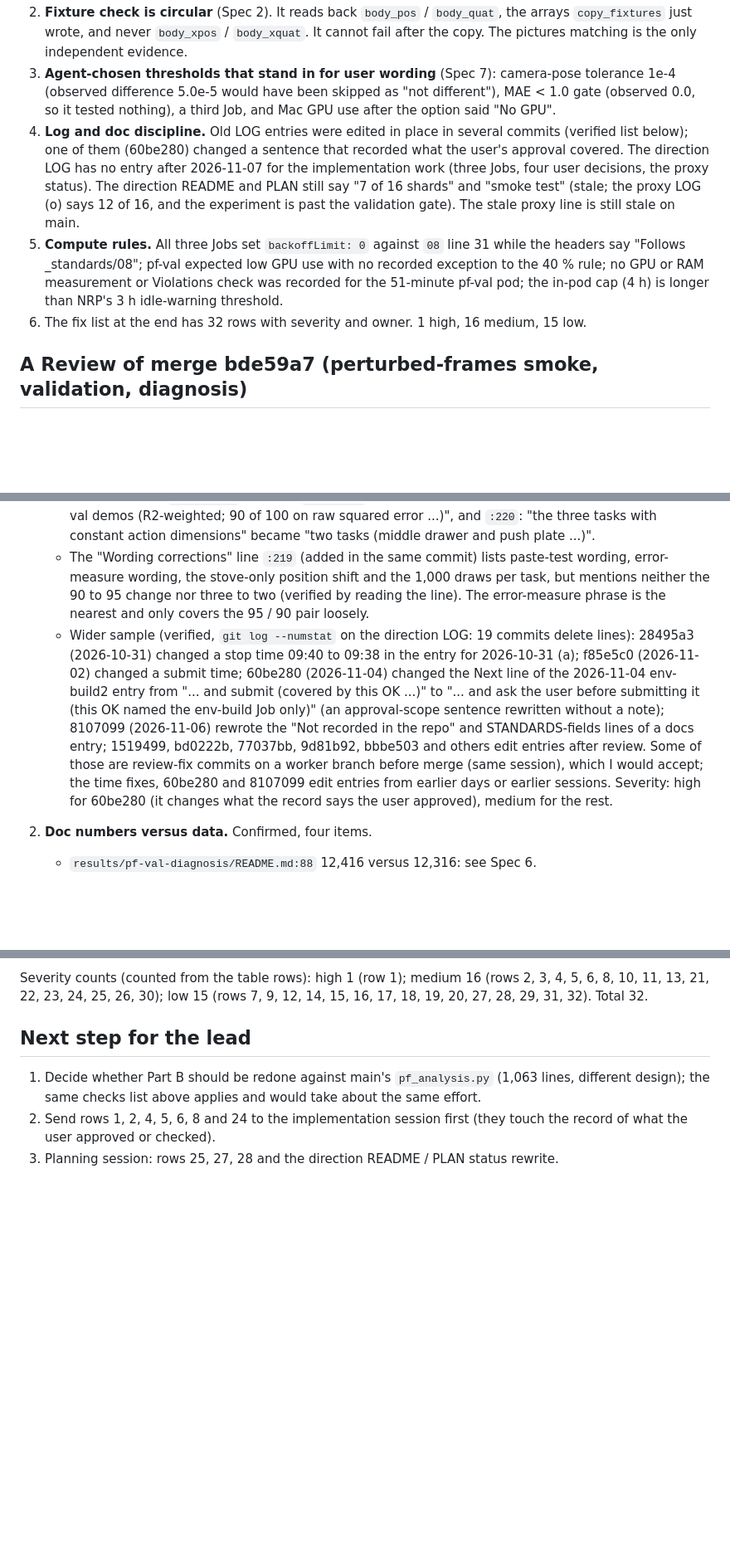
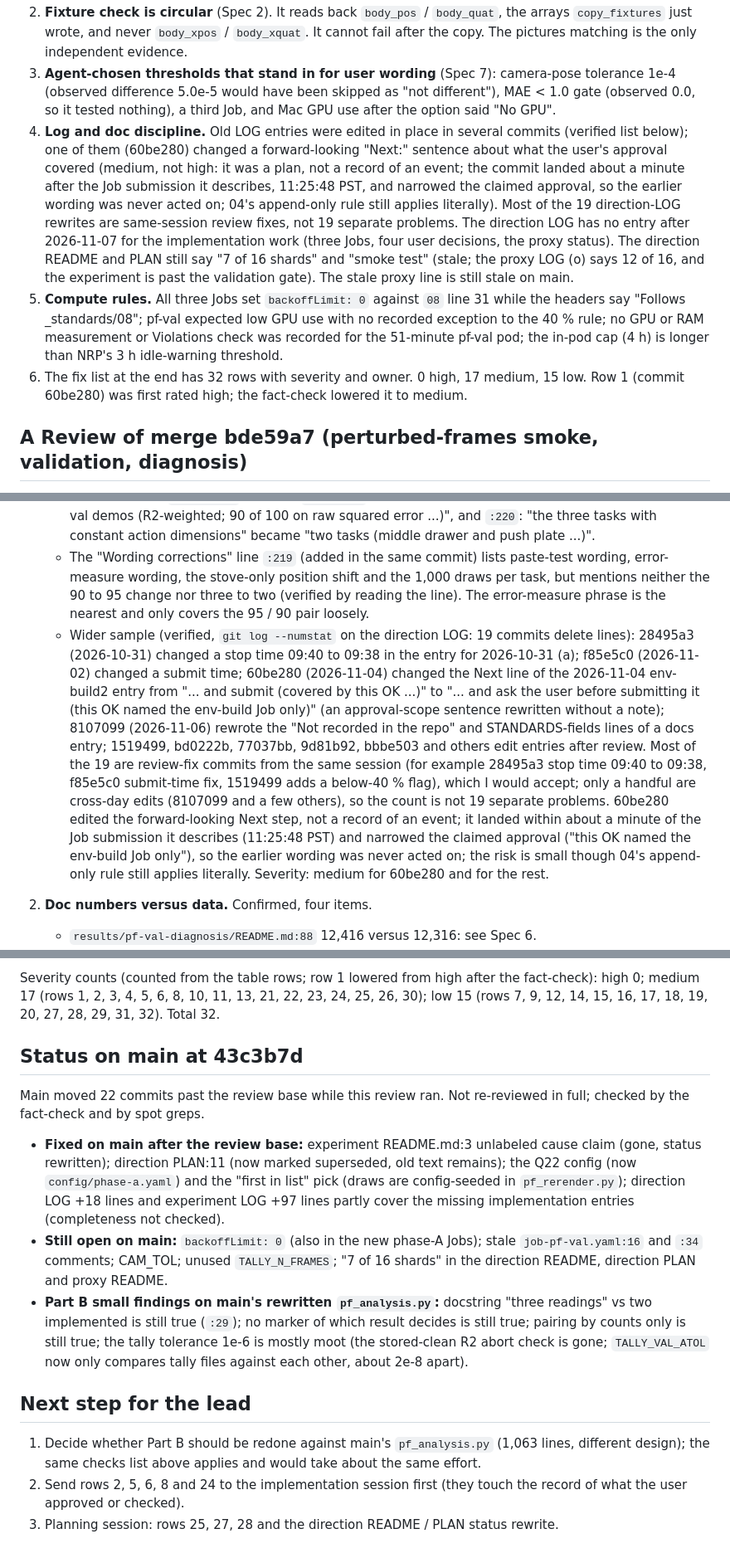
Before and after one commit to michaelnkr808/research26-27, a Markdown page: world-model-stacking-encoders/reviews/2026-11-08-perturbed-frames-and-docs.md, 3 parts joined by grey strips. Shown at 83% size. Drawn GitHub-style; blank space fills up the shorter version.

Commit message:
world-model-stacking-encoders: perturbed-frames and docs review, fact-check fixes [agent, review]
Co-Authored-By: Claude Sonnet 5.5 <noreply@anthropic.com>

```diff
--- a/world-model-stacking-encoders/reviews/2026-11-08-perturbed-frames-and-docs.md
+++ b/world-model-stacking-encoders/reviews/2026-11-08-perturbed-frames-and-docs.md
@@ -16,9 +16,9 @@ All of Part A's items check out as written, with a handful of nuances (listed in
 1. **Part B scope caveat.** The code under review is superseded on main. At bde59a7, `pf_analysis.py` implements every rule I checked as the PLAN and its 2026-11-08 amendment say (pairing by demo moment, train-only PCA and standardization, unwhitened scores, rule P, rule B in two readings, demo-level paired bootstrap with at least 1,000 draws, drift definition, encoder names). I found no wrong number or leak. What I found are small things: a docstring that says "three readings" of rule B when two are implemented (still on main), no marker of which of the 6 config-by-view results is the deciding one, and a tolerance of 1e-6 that sits at the cross-machine difference already seen once. The 9 tests in `test_pf_analysis.py` pass (verified); `test_pf_render.py` does not exist at this base.
 2. **Fixture check is circular** (Spec 2). It reads back `body_pos` / `body_quat`, the arrays `copy_fixtures` just wrote, and never `body_xpos` / `body_xquat`. It cannot fail after the copy. The pictures matching is the only independent evidence.
 3. **Agent-chosen thresholds that stand in for user wording** (Spec 7): camera-pose tolerance 1e-4 (observed difference 5.0e-5 would have been skipped as "not different"), MAE < 1.0 gate (observed 0.0, so it tested nothing), a third Job, and Mac GPU use after the option said "No GPU".
-4. **Log and doc discipline.** Old LOG entries were edited in place in several commits (verified list below); one of them (60be280) changed a sentence that recorded what the user's approval covered. The direction LOG has no entry after 2026-11-07 for the implementation work (three Jobs, four user decisions, the proxy status). The direction README and PLAN still say "7 of 16 shards" and "smoke test" (stale; the proxy LOG (o) says 12 of 16, and the experiment is past the validation gate). The stale proxy line is still stale on main.
+4. **Log and doc discipline.** Old LOG entries were edited in place in several commits (verified list below); one of them (60be280) changed a forward-looking "Next:" sentence about what the user's approval covered (medium, not high: it was a plan, not a record of an event; the commit landed about a minute after the Job submission it describes, 11:25:48 PST, and narrowed the claimed approval, so the earlier wording was never acted on; 04's append-only rule still applies literally). Most of the 19 direction-LOG rewrites are same-session review fixes, not 19 separate problems. The direction LOG has no entry after 2026-11-07 for the implementation work (three Jobs, four user decisions, the proxy status). The direction README and PLAN still say "7 of 16 shards" and "smoke test" (stale; the proxy LOG (o) says 12 of 16, and the experiment is past the validation gate). The stale proxy line is still stale on main.
 5. **Compute rules.** All three Jobs set `backoffLimit: 0` against `08` line 31 while the headers say "Follows _standards/08"; pf-val expected low GPU use with no recorded exception to the 40 % rule; no GPU or RAM measurement or Violations check was recorded for the 51-minute pf-val pod; the in-pod cap (4 h) is longer than NRP's 3 h idle-warning threshold.
-6. The fix list at the end has 32 rows with severity and owner. 1 high, 16 medium, 15 low.
+6. The fix list at the end has 32 rows with severity and owner. 0 high, 17 medium, 15 low. Row 1 (commit 60be280) was first rated high; the fact-check lowered it to medium.
 
 ## A Review of merge bde59a7 (perturbed-frames smoke, validation, diagnosis)
 
@@ -61,7 +61,7 @@ Checked against `_standards/` and the direction STANDARDS.md.
    - c30d6de edited `LOG.md:155` in place: "37 checks" became "36" and "5 are non-gating" became "4" (verified, `git show c30d6de`; `git blame` on line 155 returns c30d6de, 2026-11-07 21:49). The new numbers are right: `results/smoke/report.json` has 36 checks, 4 non-gating (verified in Python: `raw_file_is_the_inspected_one`, `q23_both_cameras_same_size`, `restored_arm_joints_equal_stored`, `perturbed_agentview_differs_from_clean`). No correction note was added.
    - e67cdaf edited `LOG.md:213` in place (`git blame`: e67cdafc): "90 of 100 val demos" became "95 of 100 val demos (R2-weighted; 90 of 100 on raw squared error ...)", and `:220`: "the three tasks with constant action dimensions" became "two tasks (middle drawer and push plate ...)".
    - The "Wording corrections" line `:219` (added in the same commit) lists paste-test wording, error-measure wording, the stove-only position shift and the 1,000 draws per task, but mentions neither the 90 to 95 change nor three to two (verified by reading the line). The error-measure phrase is the nearest and only covers the 95 / 90 pair loosely.
-   - Wider sample (verified, `git log --numstat` on the direction LOG: 19 commits delete lines): 28495a3 (2026-10-31) changed a stop time 09:40 to 09:38 in the entry for 2026-10-31 (a); f85e5c0 (2026-11-02) changed a submit time; 60be280 (2026-11-04) changed the Next line of the 2026-11-04 env-build2 entry from "... and submit (covered by this OK ...)" to "... and ask the user before submitting it (this OK named the env-build Job only)" (an approval-scope sentence rewritten without a note); 8107099 (2026-11-06) rewrote the "Not recorded in the repo" and STANDARDS-fields lines of a docs entry; 1519499, bd0222b, 77037bb, 9d81b92, bbbe503 and others edit entries after review. Some of those are review-fix commits on a worker branch before merge (same session), which I would accept; the time fixes, 60be280 and 8107099 edit entries from earlier days or earlier sessions. Severity: high for 60be280 (it changes what the record says the user approved), medium for the rest.
+   - Wider sample (verified, `git log --numstat` on the direction LOG: 19 commits delete lines): 28495a3 (2026-10-31) changed a stop time 09:40 to 09:38 in the entry for 2026-10-31 (a); f85e5c0 (2026-11-02) changed a submit time; 60be280 (2026-11-04) changed the Next line of the 2026-11-04 env-build2 entry from "... and submit (covered by this OK ...)" to "... and ask the user before submitting it (this OK named the env-build Job only)" (an approval-scope sentence rewritten without a note); 8107099 (2026-11-06) rewrote the "Not recorded in the repo" and STANDARDS-fields lines of a docs entry; 1519499, bd0222b, 77037bb, 9d81b92, bbbe503 and others edit entries after review. Most of the 19 are review-fix commits from the same session (for example 28495a3 stop time 09:40 to 09:38, f85e5c0 submit-time fix, 1519499 adds a below-40 % flag), which I would accept; only a handful are cross-day edits (8107099 and a few others), so the count is not 19 separate problems. 60be280 edited the forward-looking Next step, not a record of an event; it landed within about a minute of the Job submission it describes (11:25:48 PST) and narrowed the claimed approval ("this OK named the env-build Job only"), so the earlier wording was never acted on; the risk is small though 04's append-only rule still applies literally. Severity: medium for 60be280 and for the rest.
 
 2. **Doc numbers versus data.** Confirmed, four items.
    - `results/pf-val-diagnosis/README.md:88` 12,416 versus 12,316: see Spec 6.
@@ -252,8 +252,16 @@ Severity: high / medium / low. Owner: implementation / planning / literature (no
 
-Severity counts (counted from the table rows): high 1 (row 1); medium 16 (rows 2, 3, 4, 5, 6, 8, 10, 11, 13, 21, 22, 23, 24, 25, 26, 30); low 15 (rows 7, 9, 12, 14, 15, 16, 17, 18, 19, 20, 27, 28, 29, 31, 32). Total 32.
+Severity counts (counted from the table rows; row 1 lowered from high after the fact-check): high 0; medium 17 (rows 1, 2, 3, 4, 5, 6, 8, 10, 11, 13, 21, 22, 23, 24, 25, 26, 30); low 15 (rows 7, 9, 12, 14, 15, 16, 17, 18, 19, 20, 27, 28, 29, 31, 32). Total 32.
+
+## Status on main at 43c3b7d
+
+Main moved 22 commits past the review base while this review ran. Not re-reviewed in full; checked by the fact-check and by spot greps.
+
+- **Fixed on main after the review base:** experiment README.md:3 unlabeled cause claim (gone, status rewritten); direction PLAN:11 (now marked superseded, old text remains); the Q22 config (now `config/phase-a.yaml`) and the "first in list" pick (draws are config-seeded in `pf_rerender.py`); direction LOG +18 lines and experiment LOG +97 lines partly cover the missing implementation entries (completeness not checked).
+- **Still open on main:** `backoffLimit: 0` (also in the new phase-A Jobs); stale `job-pf-val.yaml:16` and `:34` comments; CAM_TOL; unused `TALLY_N_FRAMES`; "7 of 16 shards" in the direction README, direction PLAN and proxy README.
+- **Part B small findings on main's rewritten `pf_analysis.py`:** docstring "three readings" vs two implemented is still true (`:29`); no marker of which result decides is still true; pairing by counts only is still true; the tally tolerance 1e-6 is mostly moot (the stored-clean R2 abort check is gone; `TALLY_VAL_ATOL` now only compares tally files against each other, about 2e-8 apart).
 
 ## Next step for the lead
 
 1. Decide whether Part B should be redone against main's `pf_analysis.py` (1,063 lines, different design); the same checks list above applies and would take about the same effort.
-2. Send rows 1, 2, 4, 5, 6, 8 and 24 to the implementation session first (they touch the record of what the user approved or checked).
+2. Send rows 2, 5, 6, 8 and 24 to the implementation session first (they touch the record of what the user approved or checked).
 3. Planning session: rows 25, 27, 28 and the direction README / PLAN status rewrite.
```
Also changed, not shown: other parts of world-model-stacking-encoders/reviews/2026-11-08-perturbed-frames-and-docs.md (+34 -34 lines).
